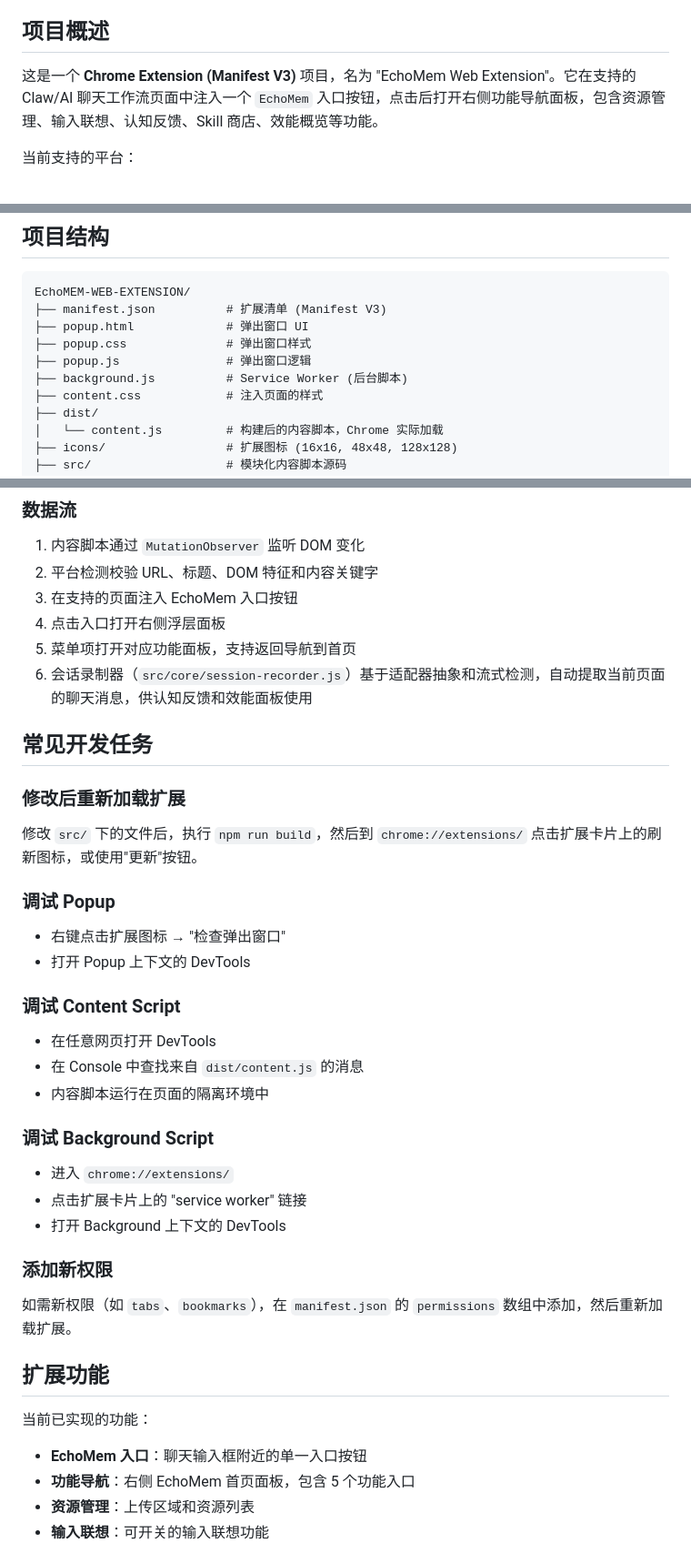
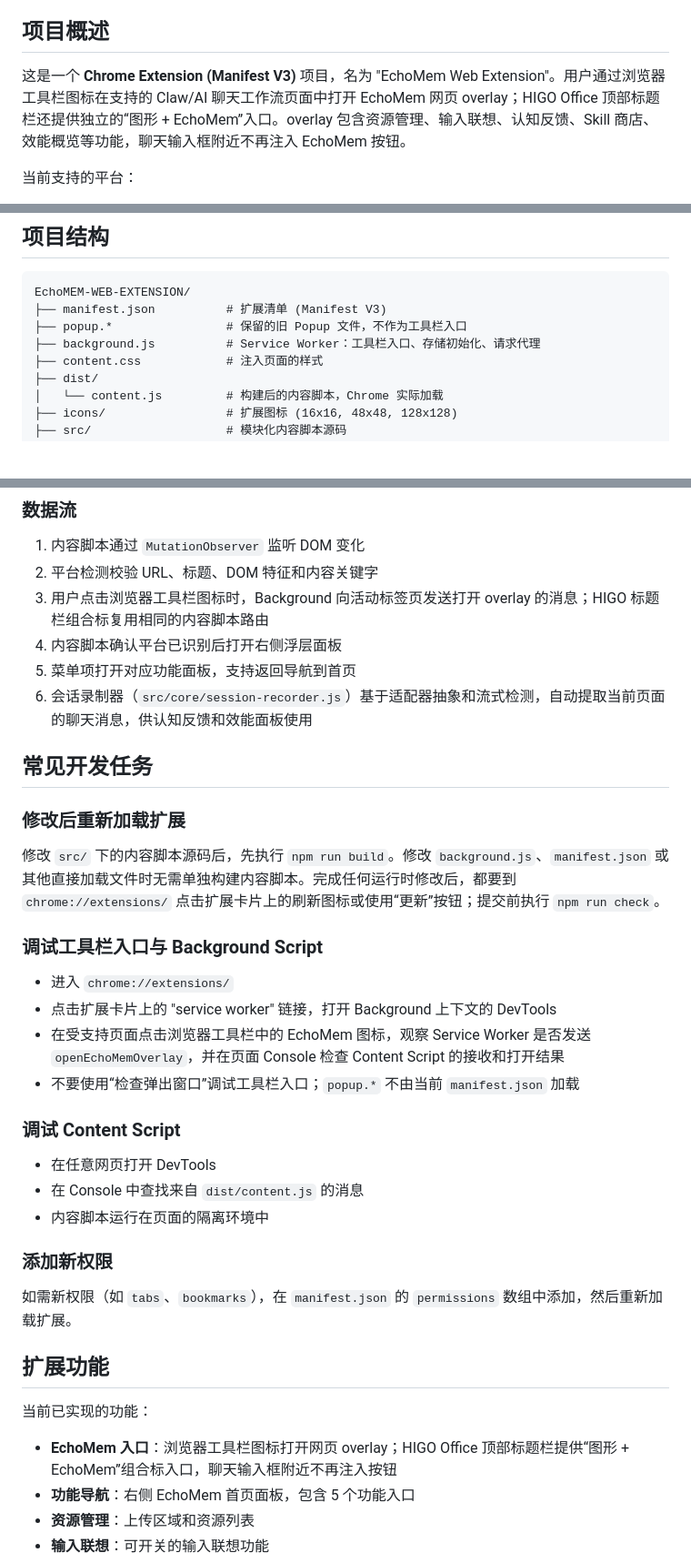
Before and after one commit to WawaGuess/EchoMEM-WEB-EXTENSION, a Markdown page: CLAUDE.md, 3 parts joined by grey strips. Shown at 91% size. Rendered like a GitHub page; blank space fills up the shorter version.

Commit message:
docs(docs): align toolbar architecture guidance

````diff
--- a/CLAUDE.md
+++ b/CLAUDE.md
@@ -4,7 +4,7 @@
 
 ## 项目概述
 
-这是一个 **Chrome Extension (Manifest V3)** 项目，名为 "EchoMem Web Extension"。它在支持的 Claw/AI 聊天工作流页面中注入一个 `EchoMem` 入口按钮，点击后打开右侧功能导航面板，包含资源管理、输入联想、认知反馈、Skill 商店、效能概览等功能。
+这是一个 **Chrome Extension (Manifest V3)** 项目，名为 "EchoMem Web Extension"。用户通过浏览器工具栏图标在支持的 Claw/AI 聊天工作流页面中打开 EchoMem 网页 overlay；HIGO Office 顶部标题栏还提供独立的“图形 + EchoMem”入口。overlay 包含资源管理、输入联想、认知反馈、Skill 商店、效能概览等功能，聊天输入框附近不再注入 EchoMem 按钮。
 
 当前支持的平台：
 - HIGO Office
@@ -40,10 +40,8 @@
 ```
 EchoMEM-WEB-EXTENSION/
 ├── manifest.json          # 扩展清单 (Manifest V3)
-├── popup.html             # 弹出窗口 UI
-├── popup.css              # 弹出窗口样式
-├── popup.js               # 弹出窗口逻辑
-├── background.js          # Service Worker (后台脚本)
+├── popup.*                # 保留的旧 Popup 文件，不作为工具栏入口
+├── background.js          # Service Worker：工具栏入口、存储初始化、请求代理
 ├── content.css            # 注入页面的样式
 ├── dist/
 │   └── content.js         # 构建后的内容脚本，Chrome 实际加载
@@ -102,29 +102,26 @@ EchoMEM-WEB-EXTENSION/
 ### 数据流
 1. 内容脚本通过 `MutationObserver` 监听 DOM 变化
 2. 平台检测校验 URL、标题、DOM 特征和内容关键字
-3. 在支持的页面注入 EchoMem 入口按钮
-4. 点击入口打开右侧浮层面板
+3. 用户点击浏览器工具栏图标时，Background 向活动标签页发送打开 overlay 的消息；HIGO 标题栏组合标复用相同的内容脚本路由
+4. 内容脚本确认平台已识别后打开右侧浮层面板
 5. 菜单项打开对应功能面板，支持返回导航到首页
 6. 会话录制器（`src/core/session-recorder.js`）基于适配器抽象和流式检测，自动提取当前页面的聊天消息，供认知反馈和效能面板使用
 
 ## 常见开发任务
 
 ### 修改后重新加载扩展
-修改 `src/` 下的文件后，执行 `npm run build`，然后到 `chrome://extensions/` 点击扩展卡片上的刷新图标，或使用"更新"按钮。
+修改 `src/` 下的内容脚本源码后，先执行 `npm run build`。修改 `background.js`、`manifest.json` 或其他直接加载文件时无需单独构建内容脚本。完成任何运行时修改后，都要到 `chrome://extensions/` 点击扩展卡片上的刷新图标或使用“更新”按钮；提交前执行 `npm run check`。
 
-### 调试 Popup
-- 右键点击扩展图标 → "检查弹出窗口"
-- 打开 Popup 上下文的 DevTools
+### 调试工具栏入口与 Background Script
+- 进入 `chrome://extensions/`
+- 点击扩展卡片上的 "service worker" 链接，打开 Background 上下文的 DevTools
+- 在受支持页面点击浏览器工具栏中的 EchoMem 图标，观察 Service Worker 是否发送 `openEchoMemOverlay`，并在页面 Console 检查 Content Script 的接收和打开结果
+- 不要使用“检查弹出窗口”调试工具栏入口；`popup.*` 不由当前 `manifest.json` 加载
 
 ### 调试 Content Script
 - 在任意网页打开 DevTools
 - 在 Console 中查找来自 `dist/content.js` 的消息
 - 内容脚本运行在页面的隔离环境中
-
-### 调试 Background Script
-- 进入 `chrome://extensions/`
-- 点击扩展卡片上的 "service worker" 链接
-- 打开 Background 上下文的 DevTools
 
 ### 添加新权限
 如需新权限（如 `tabs`、`bookmarks`），在 `manifest.json` 的 `permissions` 数组中添加，然后重新加载扩展。
@@ -132,7 +129,7 @@ EchoMEM-WEB-EXTENSION/
 ## 扩展功能
 
 当前已实现的功能：
-- **EchoMem 入口**：聊天输入框附近的单一入口按钮
+- **EchoMem 入口**：浏览器工具栏图标打开网页 overlay；HIGO Office 顶部标题栏提供“图形 + EchoMem”组合标入口，聊天输入框附近不再注入按钮
 - **功能导航**：右侧 EchoMem 首页面板，包含 5 个功能入口
 - **资源管理**：上传区域和资源列表
 - **输入联想**：可开关的输入联想功能
````
Also changed, not shown: other parts of CLAUDE.md (+8 -6 lines).
